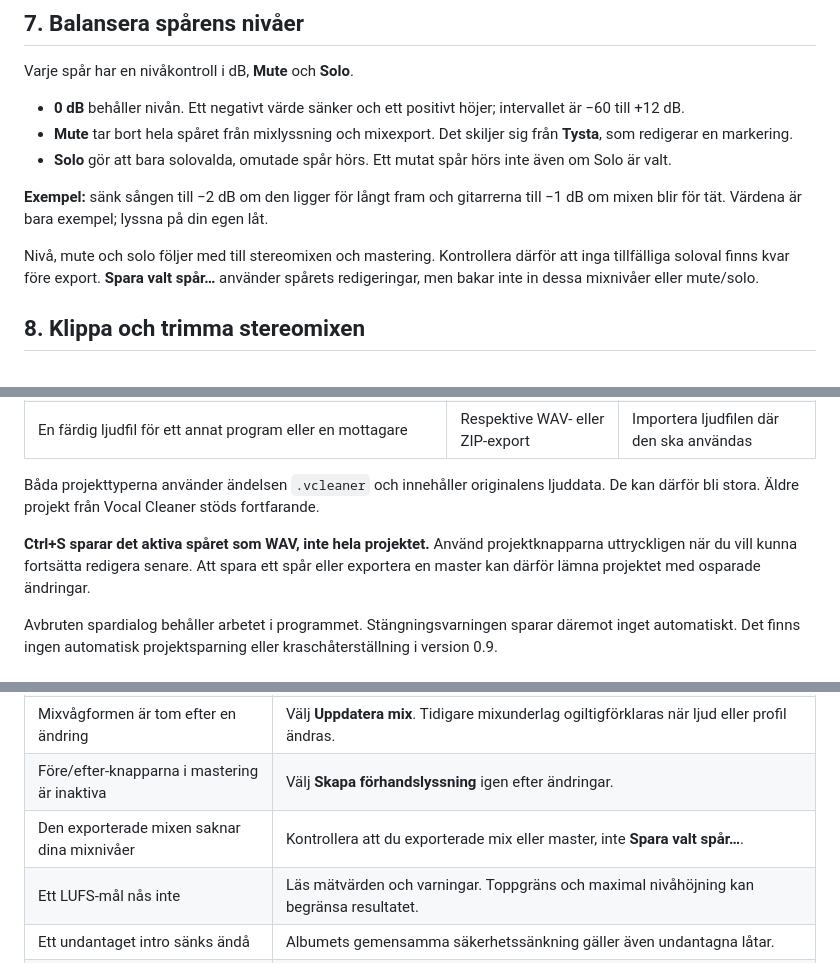
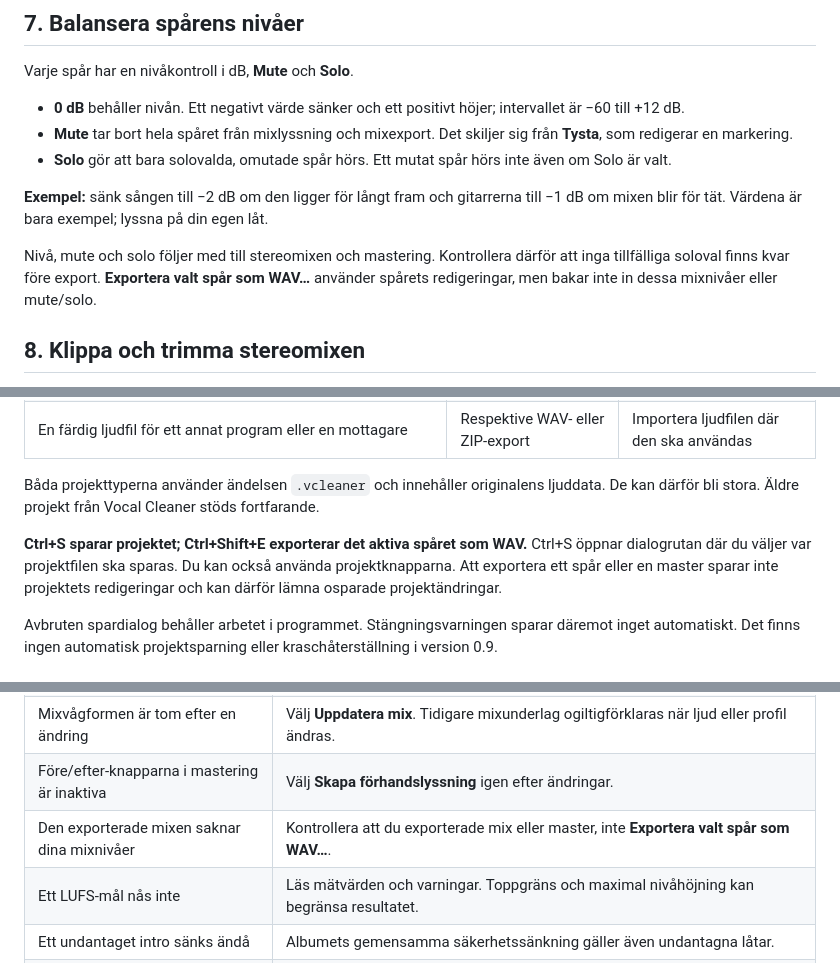
Before and after one commit to Morrberg/Volund-Audio, a Markdown page: docs/MANUAL.sv.md, 3 parts joined by grey strips. Rendered like a GitHub page.

Commit message:
docs: clarify project save and track export shortcuts

```diff
--- a/docs/MANUAL.sv.md
+++ b/docs/MANUAL.sv.md
@@ -155,7 +155,7 @@ Varje spår har en nivåkontroll i dB, **Mute** och **Solo**.
 
 **Exempel:** sänk sången till −2 dB om den ligger för långt fram och gitarrerna till −1 dB om mixen blir för tät. Värdena är bara exempel; lyssna på din egen låt.
 
-Nivå, mute och solo följer med till stereomixen och mastering. Kontrollera därför att inga tillfälliga soloval finns kvar före export. **Spara valt spår…** använder spårets redigeringar, men bakar inte in dessa mixnivåer eller mute/solo.
+Nivå, mute och solo följer med till stereomixen och mastering. Kontrollera därför att inga tillfälliga soloval finns kvar före export. **Exportera valt spår som WAV…** använder spårets redigeringar, men bakar inte in dessa mixnivåer eller mute/solo.
 
 <a id="klippa"></a>
 ## 8. Klippa och trimma stereomixen
@@ -337,7 +337,7 @@ Använd respektive vinyl- eller kassettversion som underlag och stäm av format
 
 Båda projekttyperna använder ändelsen `.vcleaner` och innehåller originalens ljuddata. De kan därför bli stora. Äldre projekt från Vocal Cleaner stöds fortfarande.
 
-**Ctrl+S sparar det aktiva spåret som WAV, inte hela projektet.** Använd projektknapparna uttryckligen när du vill kunna fortsätta redigera senare. Att spara ett spår eller exportera en master kan därför lämna projektet med osparade ändringar.
+**Ctrl+S sparar projektet; Ctrl+Shift+E exporterar det aktiva spåret som WAV.** Ctrl+S öppnar dialogrutan där du väljer var projektfilen ska sparas. Du kan också använda projektknapparna. Att exportera ett spår eller en master sparar inte projektets redigeringar och kan därför lämna osparade projektändringar.
 
 Avbruten spardialog behåller arbetet i programmet. Stängningsvarningen sparar däremot inget automatiskt. Det finns ingen automatisk projektsparning eller kraschåterställning i version 0.9.
 
@@ -350,7 +350,7 @@ Avbruten spardialog behåller arbetet i programmet. Stängningsvarningen sparar
 | Ett parti blir tyst men låten blir inte kortare | **Tysta** behåller tiden. Använd mixvyns **Klipp bort markering** för att korta hela låten. |
 | Mixvågformen är tom efter en ändring | Välj **Uppdatera mix**. Tidigare mixunderlag ogiltigförklaras när ljud eller profil ändras. |
 | Före/efter-knapparna i mastering är inaktiva | Välj **Skapa förhandslyssning** igen efter ändringar. |
-| Den exporterade mixen saknar dina mixnivåer | Kontrollera att du exporterade mix eller master, inte **Spara valt spår…**. |
+| Den exporterade mixen saknar dina mixnivåer | Kontrollera att du exporterade mix eller master, inte **Exportera valt spår som WAV…**. |
 | Ett LUFS-mål nås inte | Läs mätvärden och varningar. Toppgräns och maximal nivåhöjning kan begränsa resultatet. |
 | Ett undantaget intro sänks ändå | Albumets gemensamma säkerhetssänkning gäller även undantagna låtar. |
 | En panorering påverkar flera ljud | De ligger i samma stem och tidsområde. Verktyget flyttar allt ljud i den markeringen. |
```
Also changed, not shown: other parts of docs/MANUAL.sv.md (+2 -2 lines).
